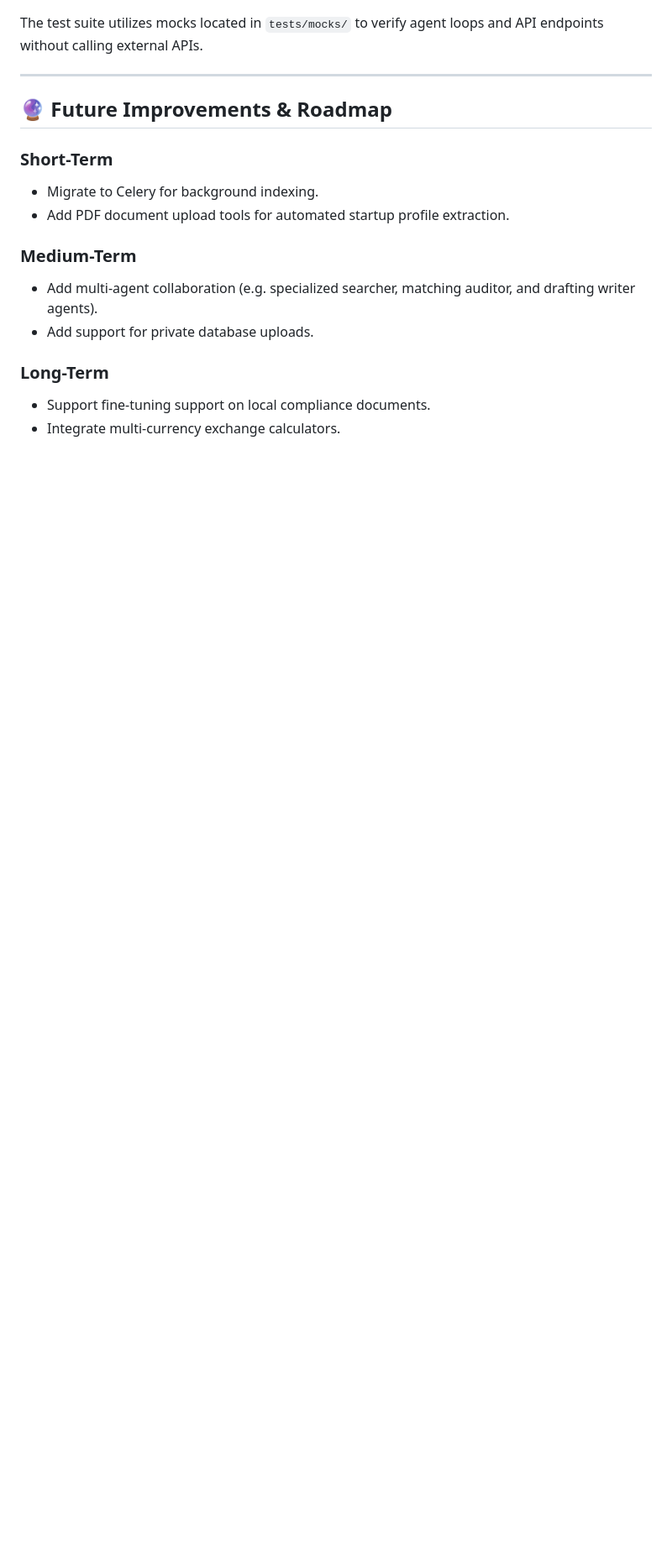
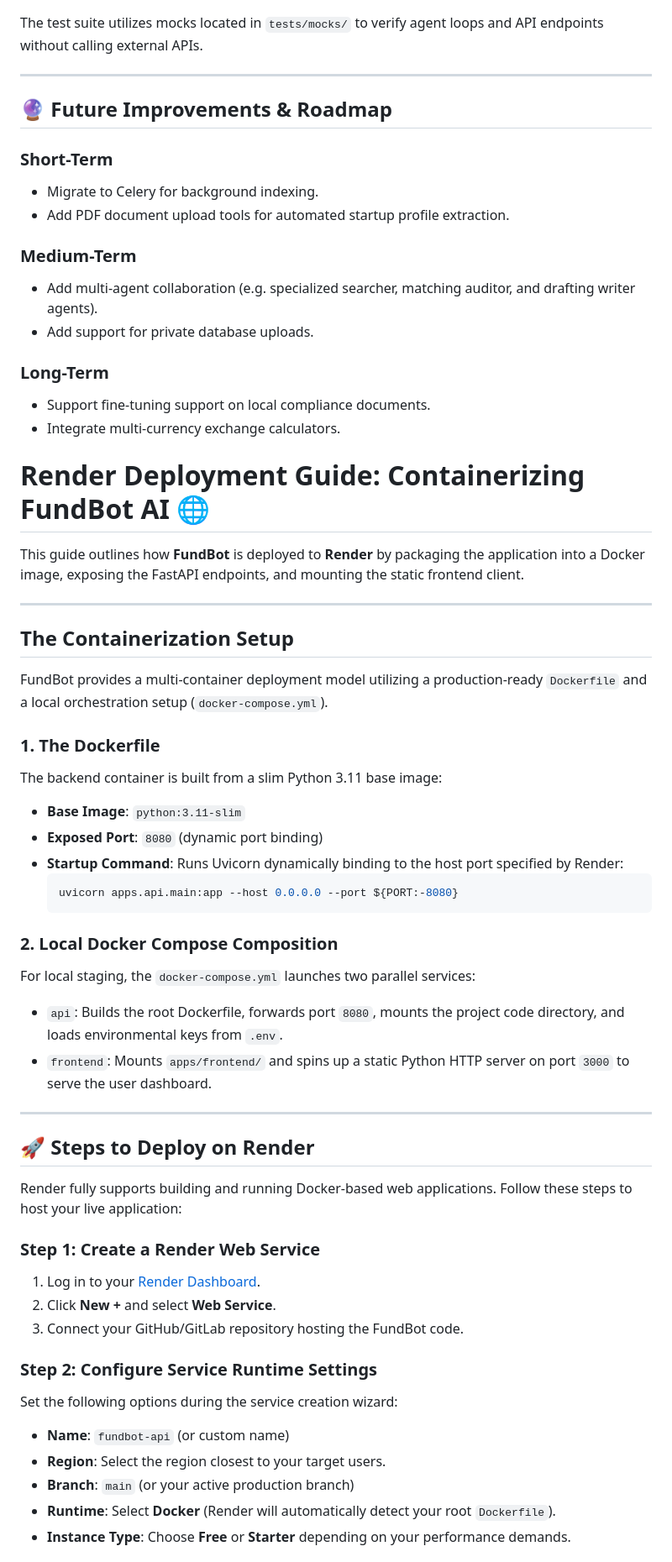
Before and after one commit to rezzraj/FundBot-, a Markdown page: README.md, the part around one of its changes. Shown at 84% size. Drawn GitHub-style; blank space fills up the shorter version.

````diff
--- a/README.md
+++ b/README.md
@@ -488,3 +488,50 @@ The test suite utilizes mocks located in `tests/mocks/` to verify agent loops an
 ### Long-Term
 *   Support fine-tuning support on local compliance documents.
 *   Integrate multi-currency exchange calculators.
+
+
+
+
+# Render Deployment Guide: Containerizing FundBot AI 🌐
+
+This guide outlines how **FundBot** is deployed to **Render** by packaging the application into a Docker image, exposing the FastAPI endpoints, and mounting the static frontend client.
+
+---
+
+##  The Containerization Setup
+
+FundBot provides a multi-container deployment model utilizing a production-ready `Dockerfile` and a local orchestration setup (`docker-compose.yml`).
+
+### 1. The Dockerfile
+The backend container is built from a slim Python 3.11 base image:
+*   **Base Image**: `python:3.11-slim`
+*   **Exposed Port**: `8080` (dynamic port binding)
+*   **Startup Command**: Runs Uvicorn dynamically binding to the host port specified by Render:
+    ```bash
+    uvicorn apps.api.main:app --host 0.0.0.0 --port ${PORT:-8080}
+    ```
+
+### 2. Local Docker Compose Composition
+For local staging, the `docker-compose.yml` launches two parallel services:
+-   `api`: Builds the root Dockerfile, forwards port `8080`, mounts the project code directory, and loads environmental keys from `.env`.
+-   `frontend`: Mounts `apps/frontend/` and spins up a static Python HTTP server on port `3000` to serve the user dashboard.
+
+---
+
+## 🚀 Steps to Deploy on Render
+
+Render fully supports building and running Docker-based web applications. Follow these steps to host your live application:
+
+### Step 1: Create a Render Web Service
+1.  Log in to your [Render Dashboard](https://dashboard.render.com/).
+2.  Click **New +** and select **Web Service**.
+3.  Connect your GitHub/GitLab repository hosting the FundBot code.
+
+### Step 2: Configure Service Runtime Settings
+Set the following options during the service creation wizard:
+*   **Name**: `fundbot-api` (or custom name)
+*   **Region**: Select the region closest to your target users.
+*   **Branch**: `main` (or your active production branch)
+*   **Runtime**: Select **Docker** (Render will automatically detect your root `Dockerfile`).
+*   **Instance Type**: Choose **Free** or **Starter** depending on your performance demands.
+
````
Also changed, not shown: other parts of README.md (+36 -0 lines).
